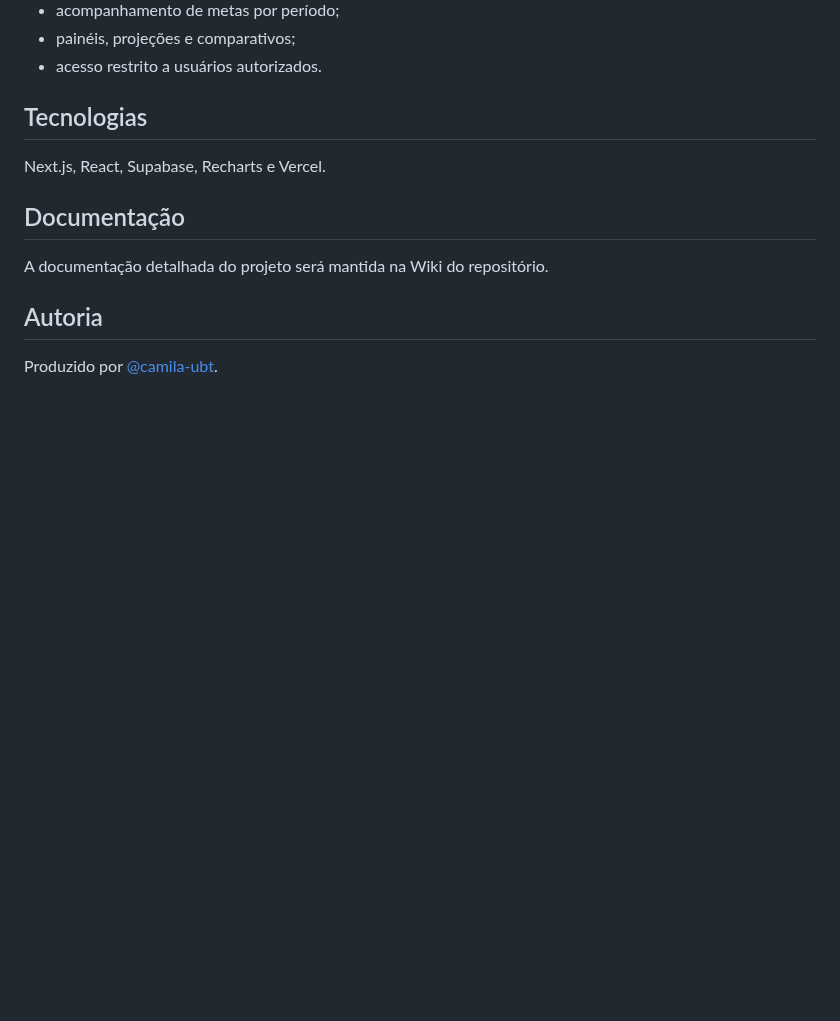
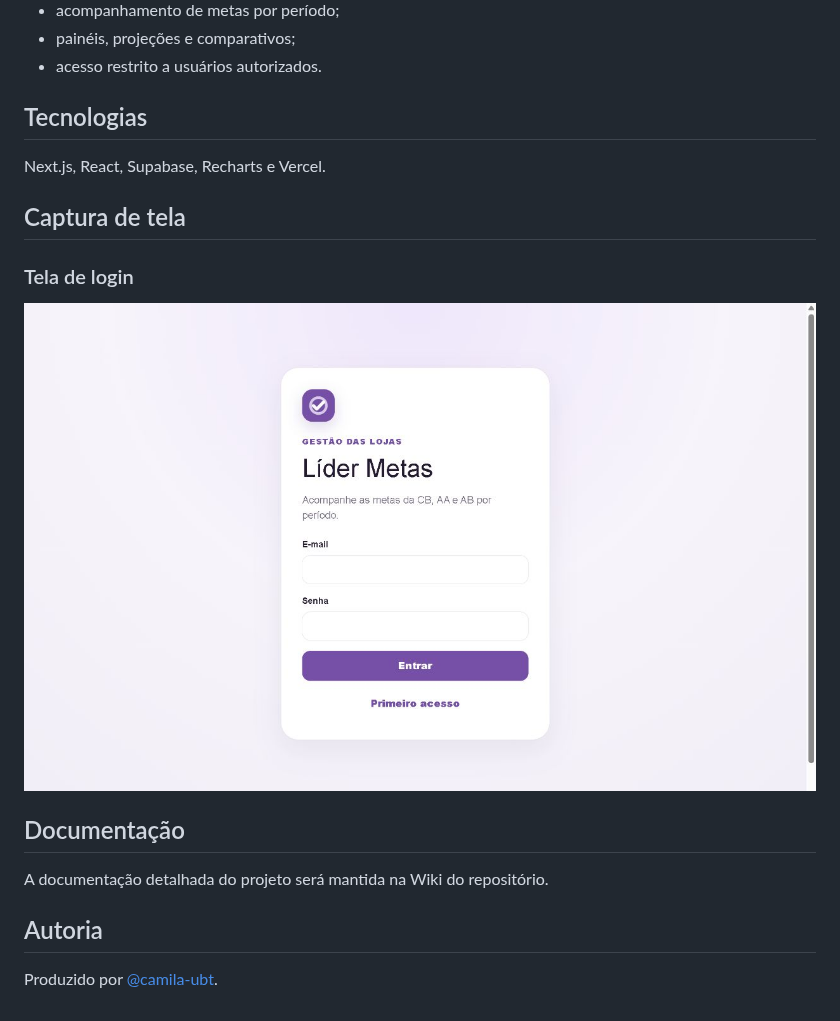
Before and after one commit to camila-ubt/lider-metas, a Markdown page: README.md, the part around the change. Drawn GitHub-style; pictures changed too: docs/images/tela-login.png (added); blank space fills up the shorter version.

Commit message:
docs: adicionar captura da tela de login

```diff
--- a/README.md
+++ b/README.md
@@ -13,6 +13,12 @@ Aplicação web de uso interno para acompanhamento de vendas, metas e indicadore
 
 Next.js, React, Supabase, Recharts e Vercel.
 
+## Captura de tela
+
+### Tela de login
+
+![Tela de login do Líder Metas](./docs/images/tela-login.png)
+
 ## Documentação
 
 A documentação detalhada do projeto será mantida na Wiki do repositório.
```
